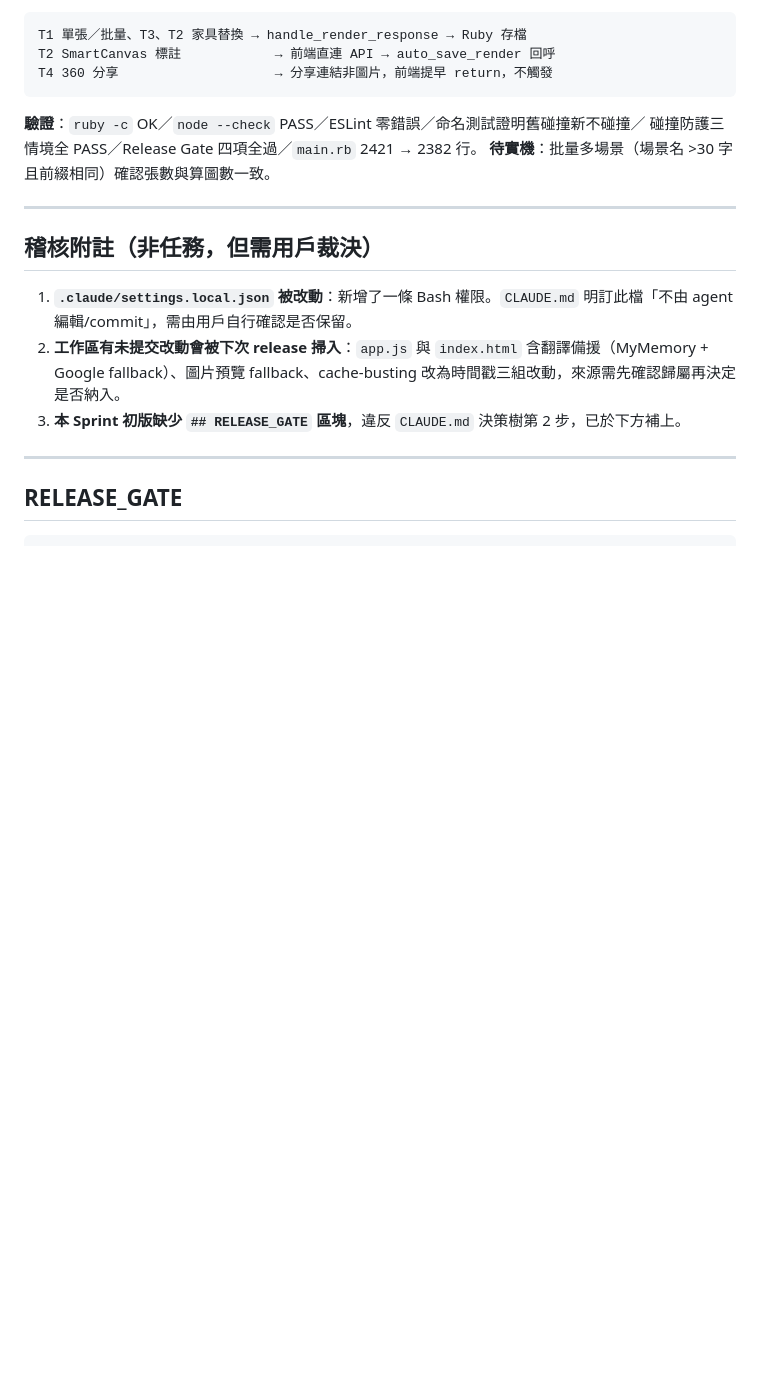
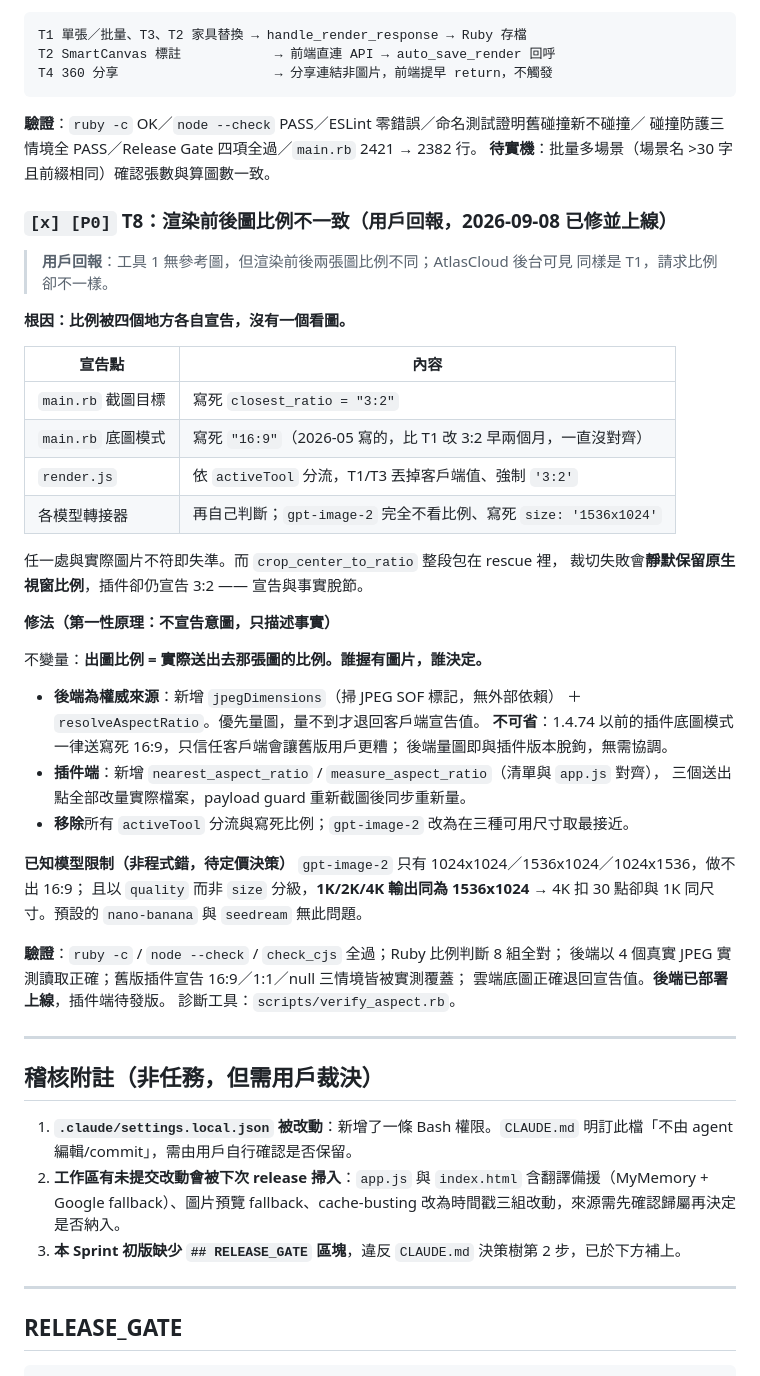
Before and after one commit to loamlabstudio/loamlab-releases, a Markdown page: SPRINT.md, the part around the change. Drawn GitHub-style; blank space fills up the shorter version.

Commit message:
docs: SPRINT 記錄 T8 出圖比例根因與單一事實來源架構

```diff
--- a/SPRINT.md
+++ b/SPRINT.md
@@ -257,6 +257,45 @@ T4 360 分享                    → 分享連結非圖片，前端提早 return
 碰撞防護三情境全 PASS／Release Gate 四項全過／`main.rb` 2421 → 2382 行。
 **待實機**：批量多場景（場景名 >30 字且前綴相同）確認張數與算圖數一致。
 
+### `[x] [P0]` T8：渲染前後圖比例不一致（**用戶回報，2026-09-08 已修並上線**）
+
+> **用戶回報**：工具 1 無參考圖，但渲染前後兩張圖比例不同；AtlasCloud 後台可見
+> 同樣是 T1，請求比例卻不一樣。
+
+**根因：比例被四個地方各自宣告，沒有一個看圖。**
+
+| 宣告點 | 內容 |
+|---|---|
+| `main.rb` 截圖目標 | 寫死 `closest_ratio = "3:2"` |
+| `main.rb` 底圖模式 | 寫死 `"16:9"`（2026-05 寫的，比 T1 改 3:2 早兩個月，一直沒對齊）|
+| `render.js` | 依 `activeTool` 分流，T1/T3 丟掉客戶端值、強制 `'3:2'` |
+| 各模型轉接器 | 再自己判斷；`gpt-image-2` 完全不看比例、寫死 `size: '1536x1024'` |
+
+任一處與實際圖片不符即失準。而 `crop_center_to_ratio` 整段包在 rescue 裡，
+裁切失敗會**靜默保留原生視窗比例**，插件卻仍宣告 3:2 —— 宣告與事實脫節。
+
+**修法（第一性原理：不宣告意圖，只描述事實）**
+
+不變量：**出圖比例 = 實際送出去那張圖的比例。誰握有圖片，誰決定。**
+
+- **後端為權威來源**：新增 `jpegDimensions`（掃 JPEG SOF 標記，無外部依賴）
+  ＋ `resolveAspectRatio`。優先量圖，量不到才退回客戶端宣告值。
+  **不可省**：1.4.74 以前的插件底圖模式一律送寫死 16:9，只信任客戶端會讓舊版用戶更糟；
+  後端量圖即與插件版本脫鉤，無需協調。
+- **插件端**：新增 `nearest_aspect_ratio` / `measure_aspect_ratio`（清單與 `app.js` 對齊），
+  三個送出點全部改量實際檔案，payload guard 重新截圖後同步重新量。
+- **移除**所有 `activeTool` 分流與寫死比例；`gpt-image-2` 改為在三種可用尺寸取最接近。
+
+**已知模型限制（非程式錯，待定價決策）**
+`gpt-image-2` 只有 1024x1024／1536x1024／1024x1536，做不出 16:9；
+且以 `quality` 而非 `size` 分級，**1K/2K/4K 輸出同為 1536x1024**
+→ 4K 扣 30 點卻與 1K 同尺寸。預設的 `nano-banana` 與 `seedream` 無此問題。
+
+**驗證**：`ruby -c` / `node --check` / `check_cjs` 全過；Ruby 比例判斷 8 組全對；
+後端以 4 個真實 JPEG 實測讀取正確；舊版插件宣告 16:9／1:1／null 三情境皆被實測覆蓋；
+雲端底圖正確退回宣告值。**後端已部署上線**，插件端待發版。
+診斷工具：`scripts/verify_aspect.rb`。
+
 ---
 
 ## 稽核附註（非任務，但需用戶裁決）
```
